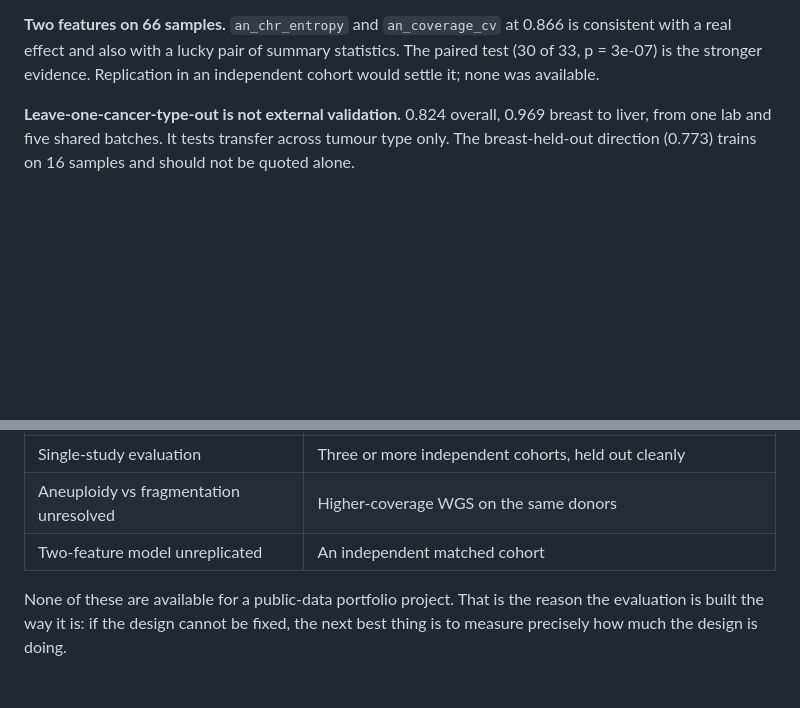
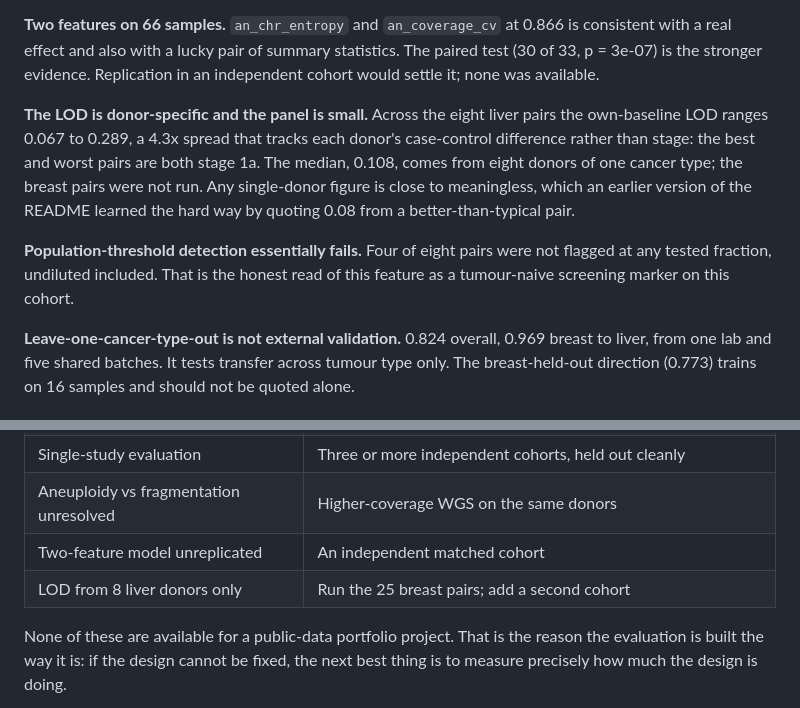
Before and after one commit to Bioinformatics-AI-Lab/cfDNA-Insight, a Markdown page: docs/limitations.md, 2 parts joined by grey strips. GitHub-like rendering; blank space fills up the shorter version.

```diff
--- a/docs/limitations.md
+++ b/docs/limitations.md
@@ -30,6 +30,18 @@ information.
 is consistent with a real effect and also with a lucky pair of summary
 statistics. The paired test (30 of 33, p = 3e-07) is the stronger evidence.
 Replication in an independent cohort would settle it; none was available.
+
+**The LOD is donor-specific and the panel is small.** Across the eight liver
+pairs the own-baseline LOD ranges 0.067 to 0.289, a 4.3x spread that tracks
+each donor's case-control difference rather than stage: the best and worst
+pairs are both stage 1a. The median, 0.108, comes from eight donors of one
+cancer type; the breast pairs were not run. Any single-donor figure is close
+to meaningless, which an earlier version of the README learned the hard way by
+quoting 0.08 from a better-than-typical pair.
+
+**Population-threshold detection essentially fails.** Four of eight pairs were
+not flagged at any tested fraction, undiluted included. That is the honest
+read of this feature as a tumour-naive screening marker on this cohort.
 
 **Leave-one-cancer-type-out is not external validation.** 0.824 overall,
 0.969 breast to liver, from one lab and five shared batches. It tests transfer
@@ -122,6 +134,7 @@ healthy donor do not generalise; running several pairs would give a range.
 | Single-study evaluation | Three or more independent cohorts, held out cleanly |
 | Aneuploidy vs fragmentation unresolved | Higher-coverage WGS on the same donors |
 | Two-feature model unreplicated | An independent matched cohort |
+| LOD from 8 liver donors only | Run the 25 breast pairs; add a second cohort |
 
 None of these are available for a public-data portfolio project. That is the
 reason the evaluation is built the way it is: if the design cannot be fixed, the
```
Also changed, not shown: README.md (+45 -40 lines), docs/project-notes.md (+18 -6 lines), results/figures/lod_panel.png (added), 4 other files.
